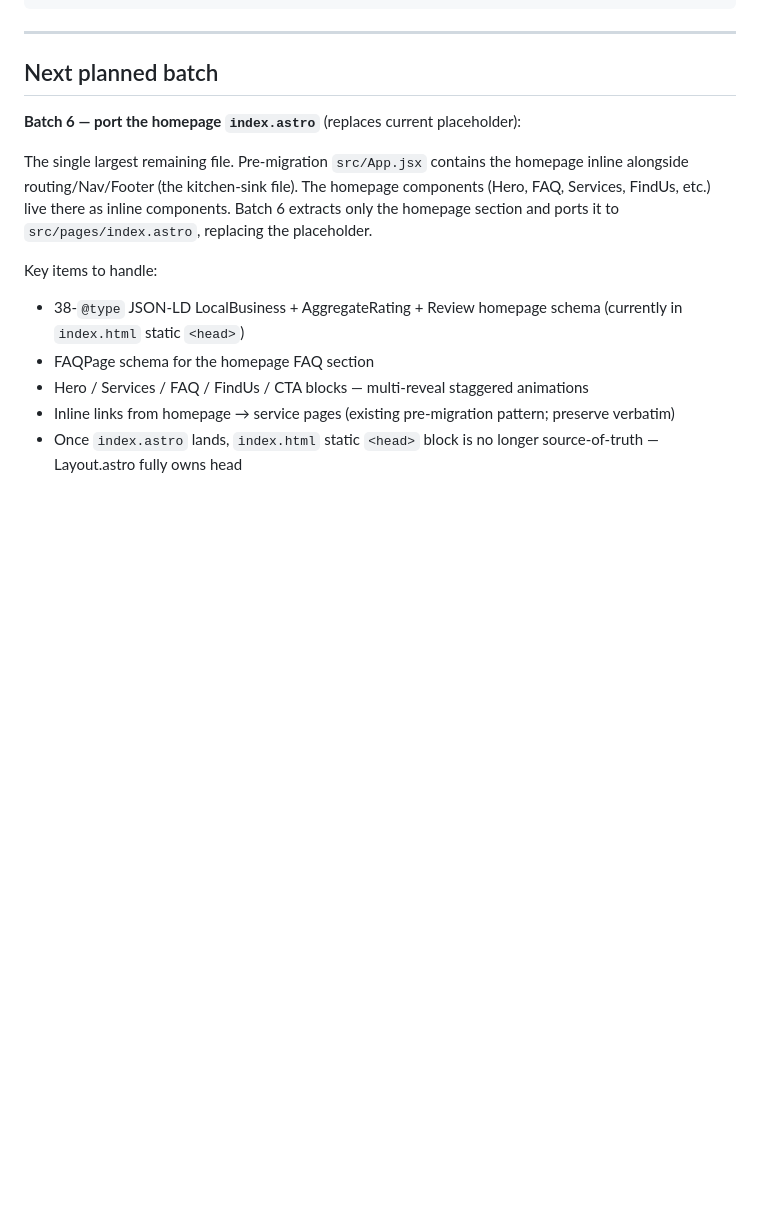
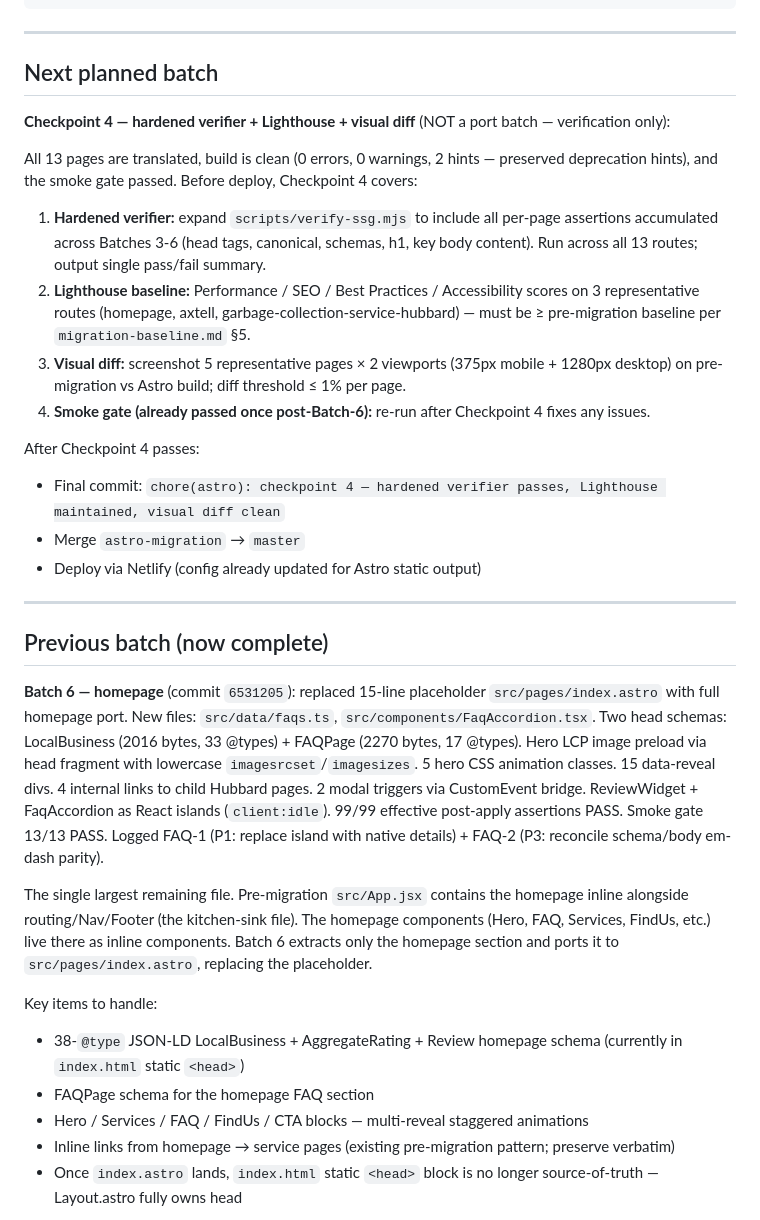
Before and after one commit to anthonykmartinez01/rankin-waste-management, a Markdown page: MIGRATION-RESUME.md, the part around one of its changes. GitHub-like rendering; blank space fills up the shorter version.

```diff
--- a/MIGRATION-RESUME.md
+++ b/MIGRATION-RESUME.md
@@ -80,7 +110,25 @@ node scripts/verify-ssg.mjs  # head-only assertions; runs against dist/<route>/i
 
 ## Next planned batch
 
-**Batch 6 — port the homepage `index.astro`** (replaces current placeholder):
+**Checkpoint 4 — hardened verifier + Lighthouse + visual diff** (NOT a port batch — verification only):
+
+All 13 pages are translated, build is clean (0 errors, 0 warnings, 2 hints — preserved deprecation hints), and the smoke gate passed. Before deploy, Checkpoint 4 covers:
+
+1. **Hardened verifier:** expand `scripts/verify-ssg.mjs` to include all per-page assertions accumulated across Batches 3-6 (head tags, canonical, schemas, h1, key body content). Run across all 13 routes; output single pass/fail summary.
+2. **Lighthouse baseline:** Performance / SEO / Best Practices / Accessibility scores on 3 representative routes (homepage, axtell, garbage-collection-service-hubbard) — must be ≥ pre-migration baseline per `migration-baseline.md` §5.
+3. **Visual diff:** screenshot 5 representative pages × 2 viewports (375px mobile + 1280px desktop) on pre-migration vs Astro build; diff threshold ≤ 1% per page.
+4. **Smoke gate (already passed once post-Batch-6):** re-run after Checkpoint 4 fixes any issues.
+
+After Checkpoint 4 passes:
+- Final commit: `chore(astro): checkpoint 4 — hardened verifier passes, Lighthouse maintained, visual diff clean`
+- Merge `astro-migration` → `master`
+- Deploy via Netlify (config already updated for Astro static output)
+
+---
+
+## Previous batch (now complete)
+
+**Batch 6 — homepage** (commit `6531205`): replaced 15-line placeholder `src/pages/index.astro` with full homepage port. New files: `src/data/faqs.ts`, `src/components/FaqAccordion.tsx`. Two head schemas: LocalBusiness (2016 bytes, 33 @types) + FAQPage (2270 bytes, 17 @types). Hero LCP image preload via head fragment with lowercase `imagesrcset`/`imagesizes`. 5 hero CSS animation classes. 15 data-reveal divs. 4 internal links to child Hubbard pages. 2 modal triggers via CustomEvent bridge. ReviewWidget + FaqAccordion as React islands (`client:idle`). 99/99 effective post-apply assertions PASS. Smoke gate 13/13 PASS. Logged FAQ-1 (P1: replace island with native details) + FAQ-2 (P3: reconcile schema/body em-dash parity).
 
 The single largest remaining file. Pre-migration `src/App.jsx` contains the homepage inline alongside routing/Nav/Footer (the kitchen-sink file). The homepage components (Hero, FAQ, Services, FindUs, etc.) live there as inline components. Batch 6 extracts only the homepage section and ports it to `src/pages/index.astro`, replacing the placeholder.
 
```
Also changed, not shown: other parts of MIGRATION-RESUME.md (+44 -22 lines).
